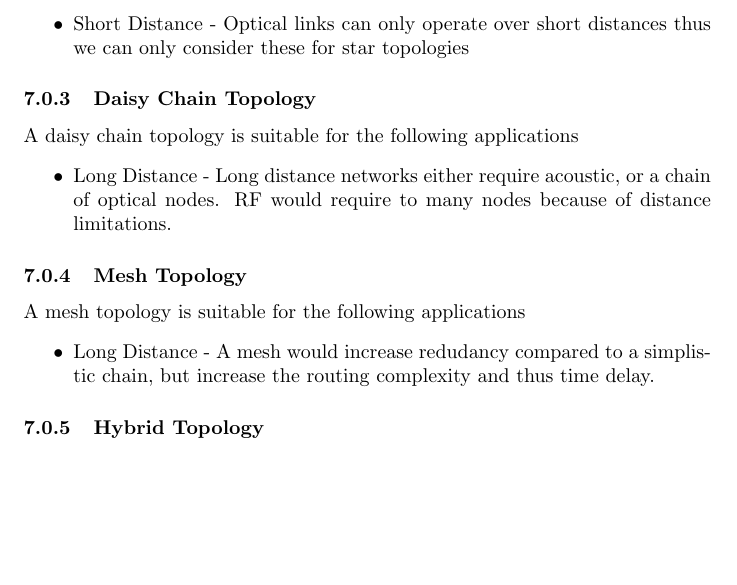
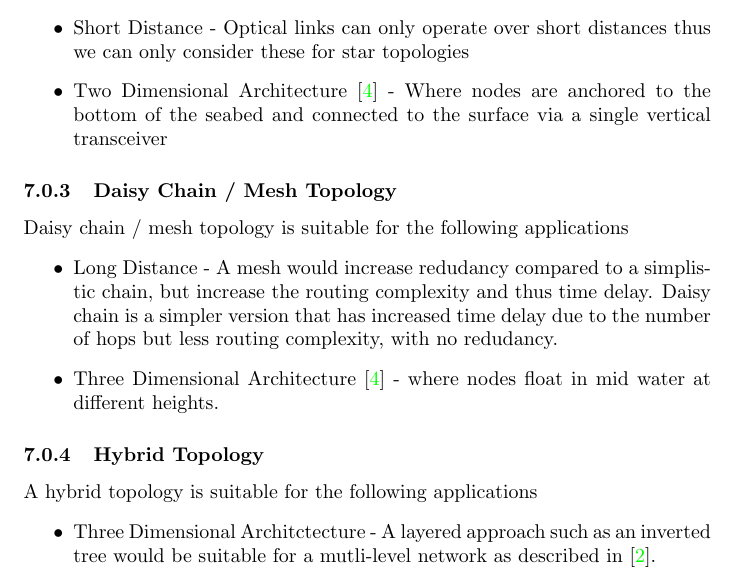
Before and after one commit to CBindahouse/AquaFi, a LaTeX paper (topologies/topologies.tex, which reads topologies/topology_proposals.tex): part of page 10 of 13, cut so that both start at the same text, the shorter picture padded with empty space. Compiled offline with pdfLaTeX.

Commit message:
Update topology_proposals.tex

```diff
--- a/topologies/topology_proposals.tex
+++ b/topologies/topology_proposals.tex
@@ -19,21 +19,27 @@ A star topology is suitable for the following applications:
 \begin{itemize}
 \item{Short Distance - Optical links can only operate over short distances thus
 we can only consider these for star topologies}
+\item{Two Dimensional Architecture \cite{POMPILI2009778} - Where nodes are
+anchored to the bottom of the seabed and connected to the surface via a single
+vertical transceiver}
 \end{itemize}
 
-\subsubsection{Daisy Chain Topology}
-A daisy chain topology is suitable for the following applications
-\begin{itemize}
-\item{Long Distance - Long distance networks either require acoustic,
-or a chain of optical nodes. RF would require to many nodes because of distance
-limitations.}
-\end{itemize}
-
-\subsubsection{Mesh Topology}
-A mesh topology is suitable for the following applications
+\subsubsection{Daisy Chain / Mesh Topology}
+Daisy chain / mesh topology is suitable for the following applications
 \begin{itemize}
 \item{Long Distance - A mesh would increase redudancy compared to a simplistic
-chain, but increase the routing complexity and thus time delay.}
+chain, but increase the routing complexity and thus time delay. Daisy chain is
+a simpler version that has increased time delay due to the number of hops
+but less routing complexity, with no redudancy.}
+\item{Three Dimensional Architecture \cite{POMPILI2009778} - where nodes float
+in mid water at different heights.}
 \end{itemize}
 
 \subsubsection{Hybrid Topology}
+A hybrid topology is suitable for the following applications
+\begin{itemize}
+\item{Three Dimensional Architctecture - A layered approach such as an inverted tree would be
+suitable for a mutli-level network as described in
+\cite{tier_based_underwater_routing}.}
+
+\end{itemize}
```
